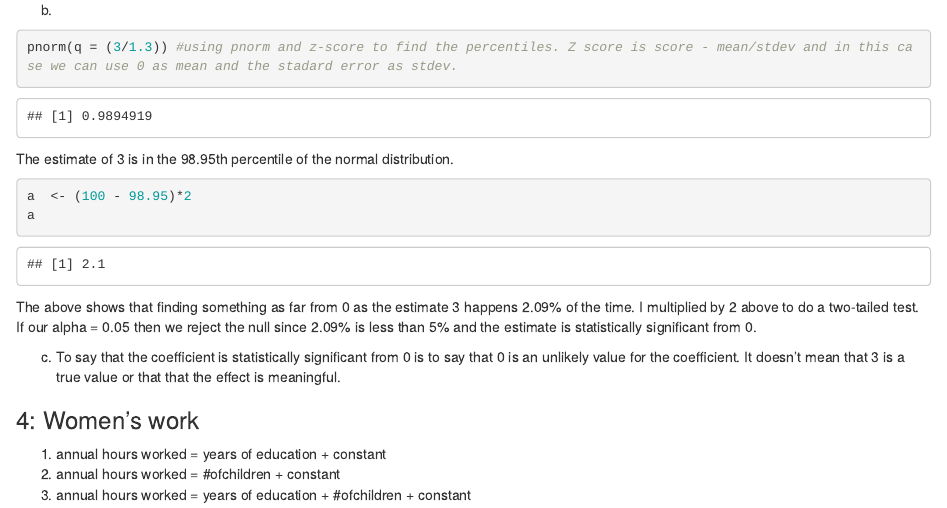
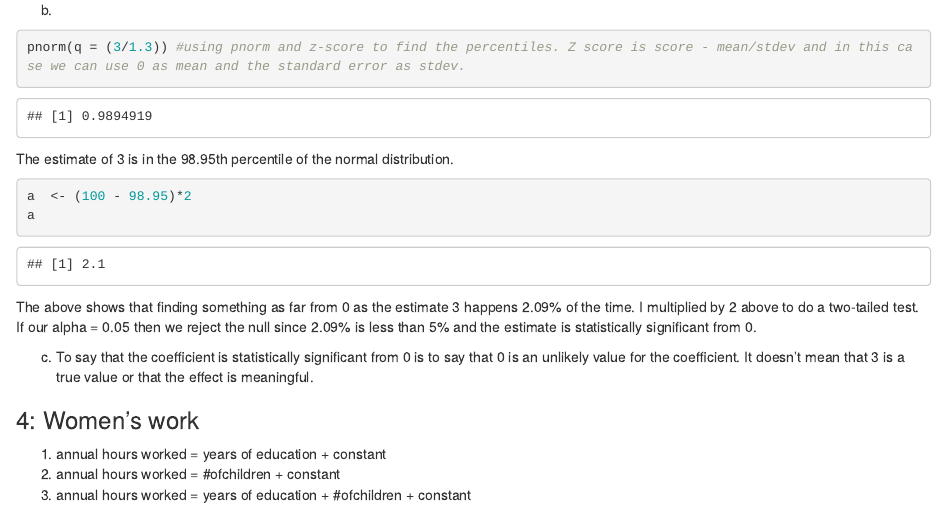
Before and after one commit to BrendaOnyango/soc_722, an R Markdown document (Ch. 13 hw due 2.20.Rmd): the page in a window 1100 px wide, from 700 px down. Rendered offline with R 4.5, knitr and Pandoc, with nearby package versions; some code elsewhere in the file could not run offline.

Commit message:
latest commit

````diff
--- a/Ch. 13 hw due 2.20.Rmd
+++ b/Ch. 13 hw due 2.20.Rmd
@@ -44,7 +44,7 @@ a. The coefficient that multiplies a variable is a slope, so a one-unit increase
 
 b.
 ```{r}
-pnorm(q = (3/1.3)) #using pnorm and z-score to find the percentiles. Z score is score - mean/stdev and in this case we can use 0 as mean and the stadard error as stdev.
+pnorm(q = (3/1.3)) #using pnorm and z-score to find the percentiles. Z score is score - mean/stdev and in this case we can use 0 as mean and the standard error as stdev.
 ```
 
 The estimate of 3 is in the 98.95th percentile of the normal distribution.
@@ -56,7 +56,7 @@ a
 
 The above shows that finding something as far from 0 as the estimate 3 happens 2.09% of the time. I multiplied by 2 above to do a two-tailed test. If our alpha = 0.05 then we reject the null since 2.09% is less than 5% and the estimate is statistically significant from 0.
 
-c. To say that the coefficient is statistically significant from 0 is to say that 0 is an unlikely value for the coefficient. It doesn't mean that 3 is a true value or that that the effect is meaningful.
+c. To say that the coefficient is statistically significant from 0 is to say that 0 is an unlikely value for the coefficient. It doesn't mean that 3 is a true value or that the effect is meaningful.
 
 ### 4: Women's work
 
````
Also changed, not shown: Ch.-13-hw-due-2.20.html, Ch. 13 hw due 2.20.Rmd (2 more changed lines).
